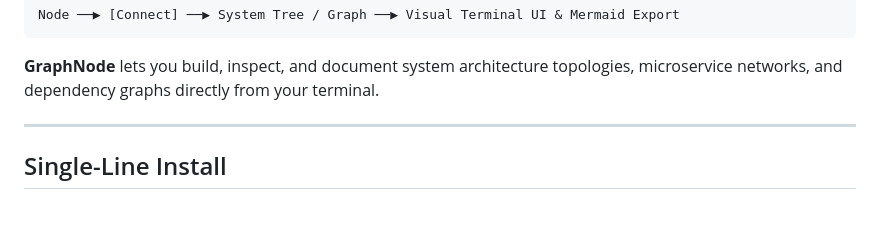
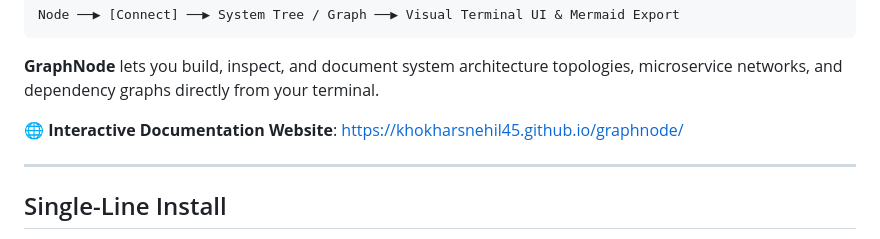
Before and after one commit to khokharsnehil45/graphnode, a Markdown page: README.md, the part around one of its changes. GitHub-like rendering; blank space fills up the shorter version.

Commit message:
Add documentation site badge and live link

````diff
--- a/README.md
+++ b/README.md
@@ -15,6 +16,8 @@ Node ──▶ [Connect] ──▶ System Tree / Graph ──▶ Visual Terminal
 ```
 
 **GraphNode** lets you build, inspect, and document system architecture topologies, microservice networks, and dependency graphs directly from your terminal.
+
+🌐 **Interactive Documentation Website**: [https://khokharsnehil45.github.io/graphnode/](https://khokharsnehil45.github.io/graphnode/)
 
 ---
 
````
Also changed, not shown: other parts of README.md (+1 -0 lines).
